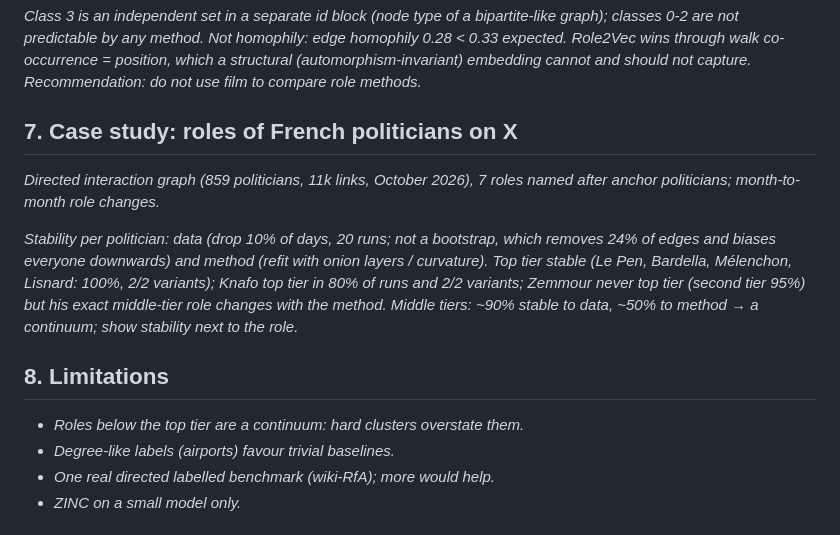
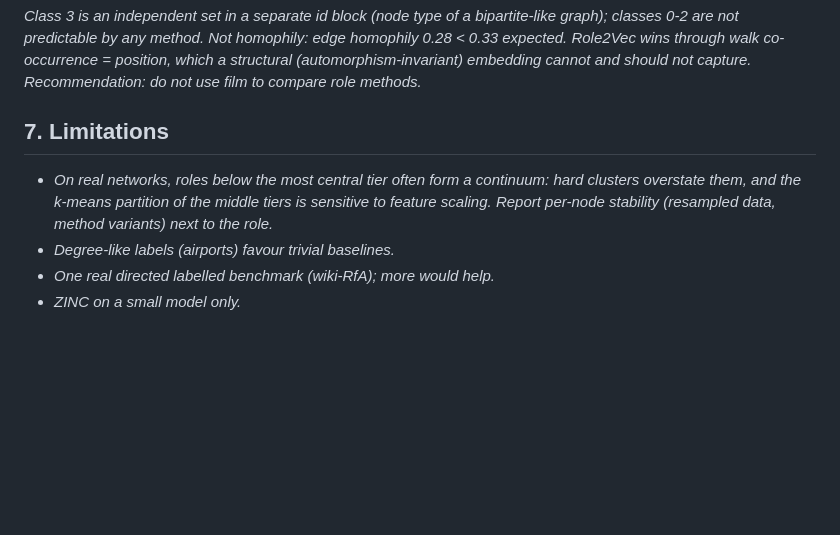
Before and after one commit to kerighan/rolewalk, a Markdown page: paper/outline.md, the part around the change. Drawn GitHub-style; blank space fills up the shorter version.

Commit message:
Outline: drop the political case study (communication, not paper)
Co-Authored-By: Claude Opus 5.5 <noreply@anthropic.com>

```diff
--- a/paper/outline.md
+++ b/paper/outline.md
@@ -298,22 +298,12 @@ co-occurrence = position, which a structural (automorphism-invariant)
 embedding cannot and should not capture. Recommendation: do not use film
 to compare role methods.*
 
-## 7. Case study: roles of French politicians on X
+## 7. Limitations
 
-*Directed interaction graph (859 politicians, 11k links, October 2026), 7
-roles named after anchor politicians; month-to-month role changes.*
-
-*Stability per politician: data (drop 10% of days, 20 runs; not a
-bootstrap, which removes 24% of edges and biases everyone downwards) and
-method (refit with onion layers / curvature). Top tier stable (Le Pen,
-Bardella, Mélenchon, Lisnard: 100%, 2/2 variants); Knafo top tier in 80% of
-runs and 2/2 variants; Zemmour never top tier (second tier 95%) but his
-exact middle-tier role changes with the method. Middle tiers: ~90% stable
-to data, ~50% to method → a continuum; show stability next to the role.*
-
-## 8. Limitations
-
-- *Roles below the top tier are a continuum: hard clusters overstate them.*
+- *On real networks, roles below the most central tier often form a
+  continuum: hard clusters overstate them, and the k-means partition of the
+  middle tiers is sensitive to feature scaling. Report per-node stability
+  (resampled data, method variants) next to the role.*
 - *Degree-like labels (airports) favour trivial baselines.*
 - *One real directed labelled benchmark (wiki-RfA); more would help.*
 - *ZINC on a small model only.*
```
